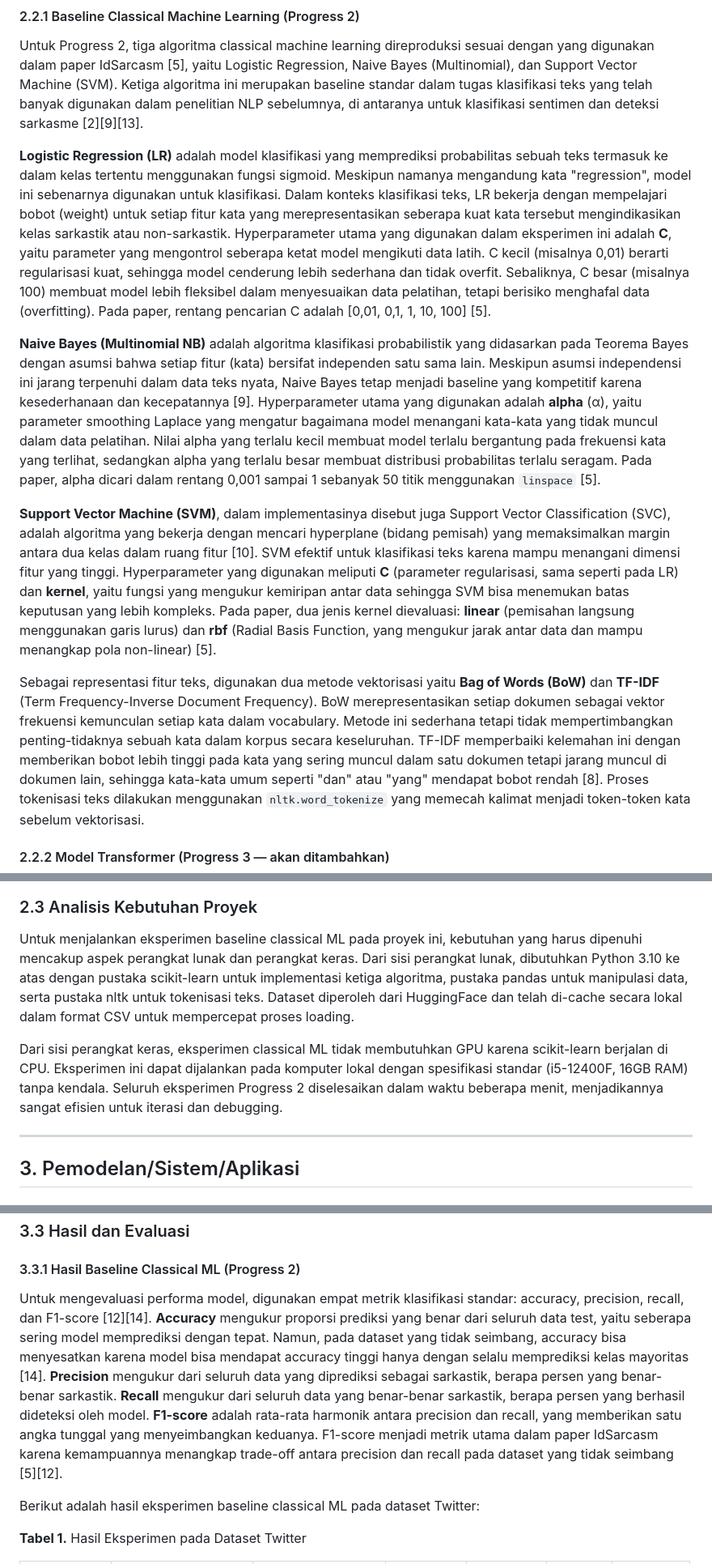
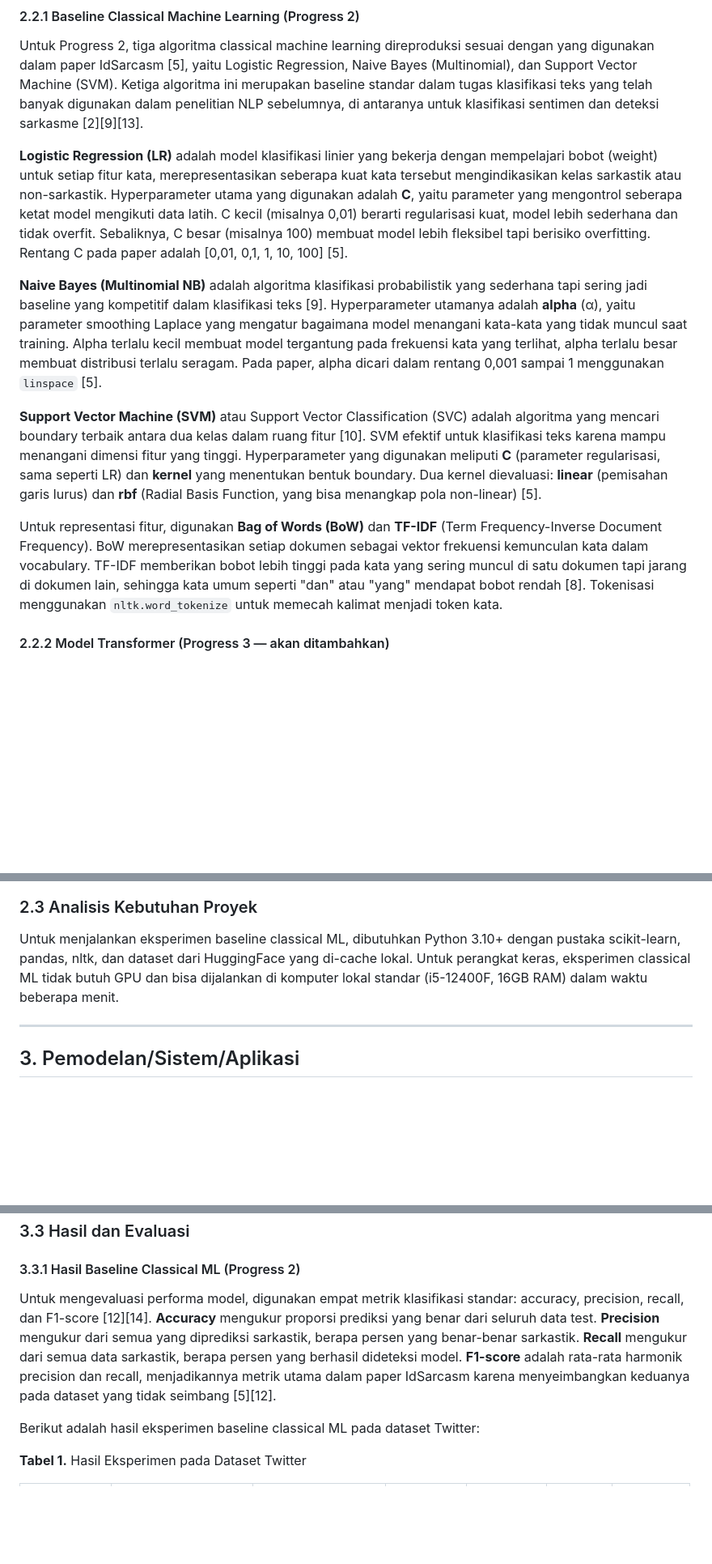
Before and after one commit to feb027/idsarcasm-reproduction, a Markdown page: docs/laporan-proyek.md, 3 parts joined by grey strips. Shown at 81% size. Drawn GitHub-style; blank space fills up the shorter version.

```diff
--- a/docs/laporan-proyek.md
+++ b/docs/laporan-proyek.md
@@ -47,13 +53,13 @@ Perbedaan ukuran kedua dataset ini cukup mencolok. Dataset Reddit memiliki volum
 
 Untuk Progress 2, tiga algoritma classical machine learning direproduksi sesuai dengan yang digunakan dalam paper IdSarcasm [5], yaitu Logistic Regression, Naive Bayes (Multinomial), dan Support Vector Machine (SVM). Ketiga algoritma ini merupakan baseline standar dalam tugas klasifikasi teks yang telah banyak digunakan dalam penelitian NLP sebelumnya, di antaranya untuk klasifikasi sentimen dan deteksi sarkasme [2][9][13].
 
-**Logistic Regression (LR)** adalah model klasifikasi yang memprediksi probabilitas sebuah teks termasuk ke dalam kelas tertentu menggunakan fungsi sigmoid. Meskipun namanya mengandung kata "regression", model ini sebenarnya digunakan untuk klasifikasi. Dalam konteks klasifikasi teks, LR bekerja dengan mempelajari bobot (weight) untuk setiap fitur kata yang merepresentasikan seberapa kuat kata tersebut mengindikasikan kelas sarkastik atau non-sarkastik. Hyperparameter utama yang digunakan dalam eksperimen ini adalah **C**, yaitu parameter yang mengontrol seberapa ketat model mengikuti data latih. C kecil (misalnya 0,01) berarti regularisasi kuat, sehingga model cenderung lebih sederhana dan tidak overfit. Sebaliknya, C besar (misalnya 100) membuat model lebih fleksibel dalam menyesuaikan data pelatihan, tetapi berisiko menghafal data (overfitting). Pada paper, rentang pencarian C adalah [0,01, 0,1, 1, 10, 100] [5].
+**Logistic Regression (LR)** adalah model klasifikasi linier yang bekerja dengan mempelajari bobot (weight) untuk setiap fitur kata, merepresentasikan seberapa kuat kata tersebut mengindikasikan kelas sarkastik atau non-sarkastik. Hyperparameter utama yang digunakan adalah **C**, yaitu parameter yang mengontrol seberapa ketat model mengikuti data latih. C kecil (misalnya 0,01) berarti regularisasi kuat, model lebih sederhana dan tidak overfit. Sebaliknya, C besar (misalnya 100) membuat model lebih fleksibel tapi berisiko overfitting. Rentang C pada paper adalah [0,01, 0,1, 1, 10, 100] [5].
 
-**Naive Bayes (Multinomial NB)** adalah algoritma klasifikasi probabilistik yang didasarkan pada Teorema Bayes dengan asumsi bahwa setiap fitur (kata) bersifat independen satu sama lain. Meskipun asumsi independensi ini jarang terpenuhi dalam data teks nyata, Naive Bayes tetap menjadi baseline yang kompetitif karena kesederhanaan dan kecepatannya [9]. Hyperparameter utama yang digunakan adalah **alpha** (α), yaitu parameter smoothing Laplace yang mengatur bagaimana model menangani kata-kata yang tidak muncul dalam data pelatihan. Nilai alpha yang terlalu kecil membuat model terlalu bergantung pada frekuensi kata yang terlihat, sedangkan alpha yang terlalu besar membuat distribusi probabilitas terlalu seragam. Pada paper, alpha dicari dalam rentang 0,001 sampai 1 sebanyak 50 titik menggunakan `linspace` [5].
+**Naive Bayes (Multinomial NB)** adalah algoritma klasifikasi probabilistik yang sederhana tapi sering jadi baseline yang kompetitif dalam klasifikasi teks [9]. Hyperparameter utamanya adalah **alpha** (α), yaitu parameter smoothing Laplace yang mengatur bagaimana model menangani kata-kata yang tidak muncul saat training. Alpha terlalu kecil membuat model tergantung pada frekuensi kata yang terlihat, alpha terlalu besar membuat distribusi terlalu seragam. Pada paper, alpha dicari dalam rentang 0,001 sampai 1 menggunakan `linspace` [5].
 
-**Support Vector Machine (SVM)**, dalam implementasinya disebut juga Support Vector Classification (SVC), adalah algoritma yang bekerja dengan mencari hyperplane (bidang pemisah) yang memaksimalkan margin antara dua kelas dalam ruang fitur [10]. SVM efektif untuk klasifikasi teks karena mampu menangani dimensi fitur yang tinggi. Hyperparameter yang digunakan meliputi **C** (parameter regularisasi, sama seperti pada LR) dan **kernel**, yaitu fungsi yang mengukur kemiripan antar data sehingga SVM bisa menemukan batas keputusan yang lebih kompleks. Pada paper, dua jenis kernel dievaluasi: **linear** (pemisahan langsung menggunakan garis lurus) dan **rbf** (Radial Basis Function, yang mengukur jarak antar data dan mampu menangkap pola non-linear) [5].
+**Support Vector Machine (SVM)** atau Support Vector Classification (SVC) adalah algoritma yang mencari boundary terbaik antara dua kelas dalam ruang fitur [10]. SVM efektif untuk klasifikasi teks karena mampu menangani dimensi fitur yang tinggi. Hyperparameter yang digunakan meliputi **C** (parameter regularisasi, sama seperti LR) dan **kernel** yang menentukan bentuk boundary. Dua kernel dievaluasi: **linear** (pemisahan garis lurus) dan **rbf** (Radial Basis Function, yang bisa menangkap pola non-linear) [5].
 
-Sebagai representasi fitur teks, digunakan dua metode vektorisasi yaitu **Bag of Words (BoW)** dan **TF-IDF** (Term Frequency-Inverse Document Frequency). BoW merepresentasikan setiap dokumen sebagai vektor frekuensi kemunculan setiap kata dalam vocabulary. Metode ini sederhana tetapi tidak mempertimbangkan penting-tidaknya sebuah kata dalam korpus secara keseluruhan. TF-IDF memperbaiki kelemahan ini dengan memberikan bobot lebih tinggi pada kata yang sering muncul dalam satu dokumen tetapi jarang muncul di dokumen lain, sehingga kata-kata umum seperti "dan" atau "yang" mendapat bobot rendah [8]. Proses tokenisasi teks dilakukan menggunakan `nltk.word_tokenize` yang memecah kalimat menjadi token-token kata sebelum vektorisasi.
+Untuk representasi fitur, digunakan **Bag of Words (BoW)** dan **TF-IDF** (Term Frequency-Inverse Document Frequency). BoW merepresentasikan setiap dokumen sebagai vektor frekuensi kemunculan kata dalam vocabulary. TF-IDF memberikan bobot lebih tinggi pada kata yang sering muncul di satu dokumen tapi jarang di dokumen lain, sehingga kata umum seperti "dan" atau "yang" mendapat bobot rendah [8]. Tokenisasi menggunakan `nltk.word_tokenize` untuk memecah kalimat menjadi token kata.
 
 #### 2.2.2 Model Transformer (Progress 3 — akan ditambahkan)
 
@@ -61,11 +67,7 @@ Sebagai representasi fitur teks, digunakan dua metode vektorisasi yaitu **Bag of
 
 ### 2.3 Analisis Kebutuhan Proyek
 
-Untuk menjalankan eksperimen baseline classical ML pada proyek ini, kebutuhan yang harus dipenuhi mencakup aspek perangkat lunak dan perangkat keras. Dari sisi perangkat lunak, dibutuhkan Python 3.10 ke atas dengan pustaka scikit-learn untuk implementasi ketiga algoritma, pustaka pandas untuk manipulasi data, serta pustaka nltk untuk tokenisasi teks. Dataset diperoleh dari HuggingFace dan telah di-cache secara lokal dalam format CSV untuk mempercepat proses loading.
-
-Dari sisi perangkat keras, eksperimen classical ML tidak membutuhkan GPU karena scikit-learn berjalan di CPU. Eksperimen ini dapat dijalankan pada komputer lokal dengan spesifikasi standar (i5-12400F, 16GB RAM) tanpa kendala. Seluruh eksperimen Progress 2 diselesaikan dalam waktu beberapa menit, menjadikannya sangat efisien untuk iterasi dan debugging.
-
-<!-- Kebutuhan untuk eksperimen transformer (GPU, Google Colab, dll) akan ditambahkan pada Progress 3. -->
+Untuk menjalankan eksperimen baseline classical ML, dibutuhkan Python 3.10+ dengan pustaka scikit-learn, pandas, nltk, dan dataset dari HuggingFace yang di-cache lokal. Untuk perangkat keras, eksperimen classical ML tidak butuh GPU dan bisa dijalankan di komputer lokal standar (i5-12400F, 16GB RAM) dalam waktu beberapa menit.
 
 ---
 
@@ -100,7 +108,7 @@ Untuk memastikan reproduktibilitas, seluruh proses eksperimen dijalankan melalui
 
 #### 3.3.1 Hasil Baseline Classical ML (Progress 2)
 
-Untuk mengevaluasi performa model, digunakan empat metrik klasifikasi standar: accuracy, precision, recall, dan F1-score [12][14]. **Accuracy** mengukur proporsi prediksi yang benar dari seluruh data test, yaitu seberapa sering model memprediksi dengan tepat. Namun, pada dataset yang tidak seimbang, accuracy bisa menyesatkan karena model bisa mendapat accuracy tinggi hanya dengan selalu memprediksi kelas mayoritas [14]. **Precision** mengukur dari seluruh data yang diprediksi sebagai sarkastik, berapa persen yang benar-benar sarkastik. **Recall** mengukur dari seluruh data yang benar-benar sarkastik, berapa persen yang berhasil dideteksi oleh model. **F1-score** adalah rata-rata harmonik antara precision dan recall, yang memberikan satu angka tunggal yang menyeimbangkan keduanya. F1-score menjadi metrik utama dalam paper IdSarcasm karena kemampuannya menangkap trade-off antara precision dan recall pada dataset yang tidak seimbang [5][12].
+Untuk mengevaluasi performa model, digunakan empat metrik klasifikasi standar: accuracy, precision, recall, dan F1-score [12][14]. **Accuracy** mengukur proporsi prediksi yang benar dari seluruh data test. **Precision** mengukur dari semua yang diprediksi sarkastik, berapa persen yang benar-benar sarkastik. **Recall** mengukur dari semua data sarkastik, berapa persen yang berhasil dideteksi model. **F1-score** adalah rata-rata harmonik precision dan recall, menjadikannya metrik utama dalam paper IdSarcasm karena menyeimbangkan keduanya pada dataset yang tidak seimbang [5][12].
 
 Berikut adalah hasil eksperimen baseline classical ML pada dataset Twitter:
 
```
Also changed, not shown: other parts of docs/laporan-proyek.md (+28 -16 lines).
